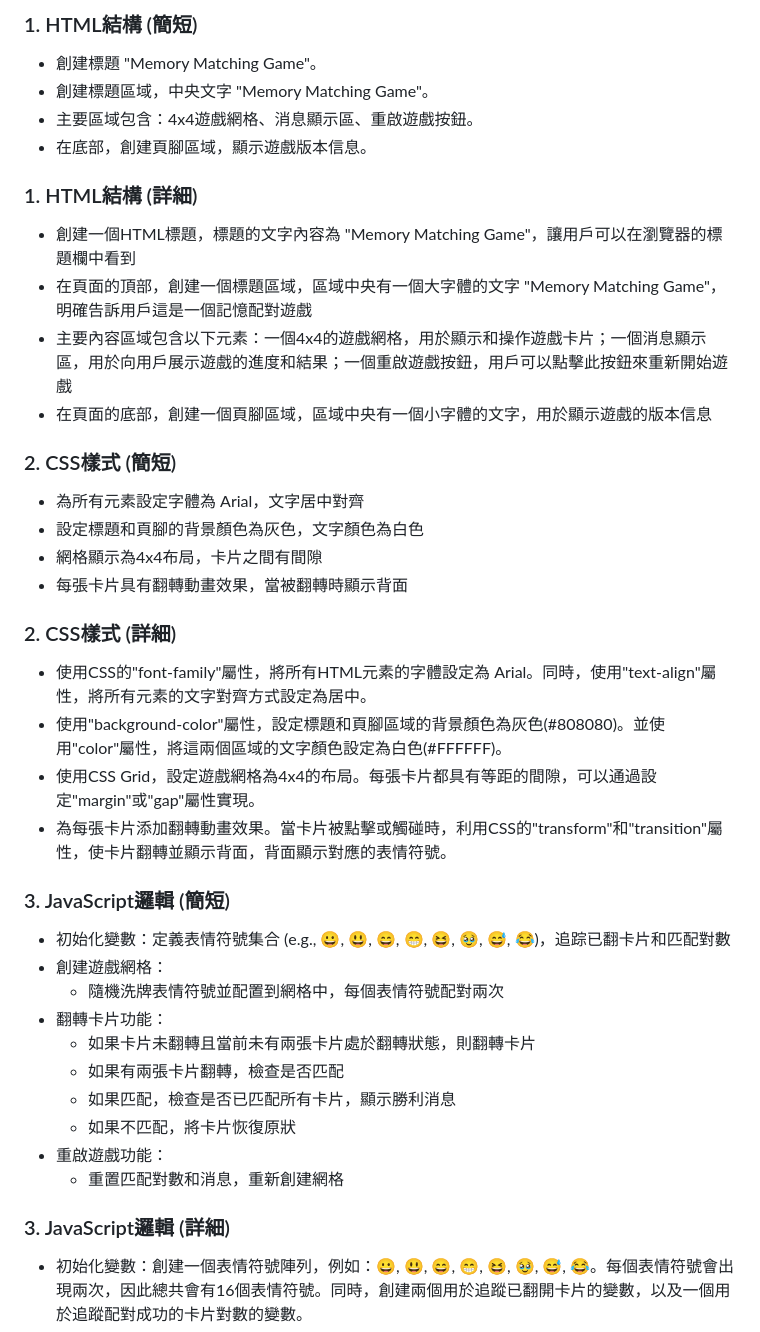
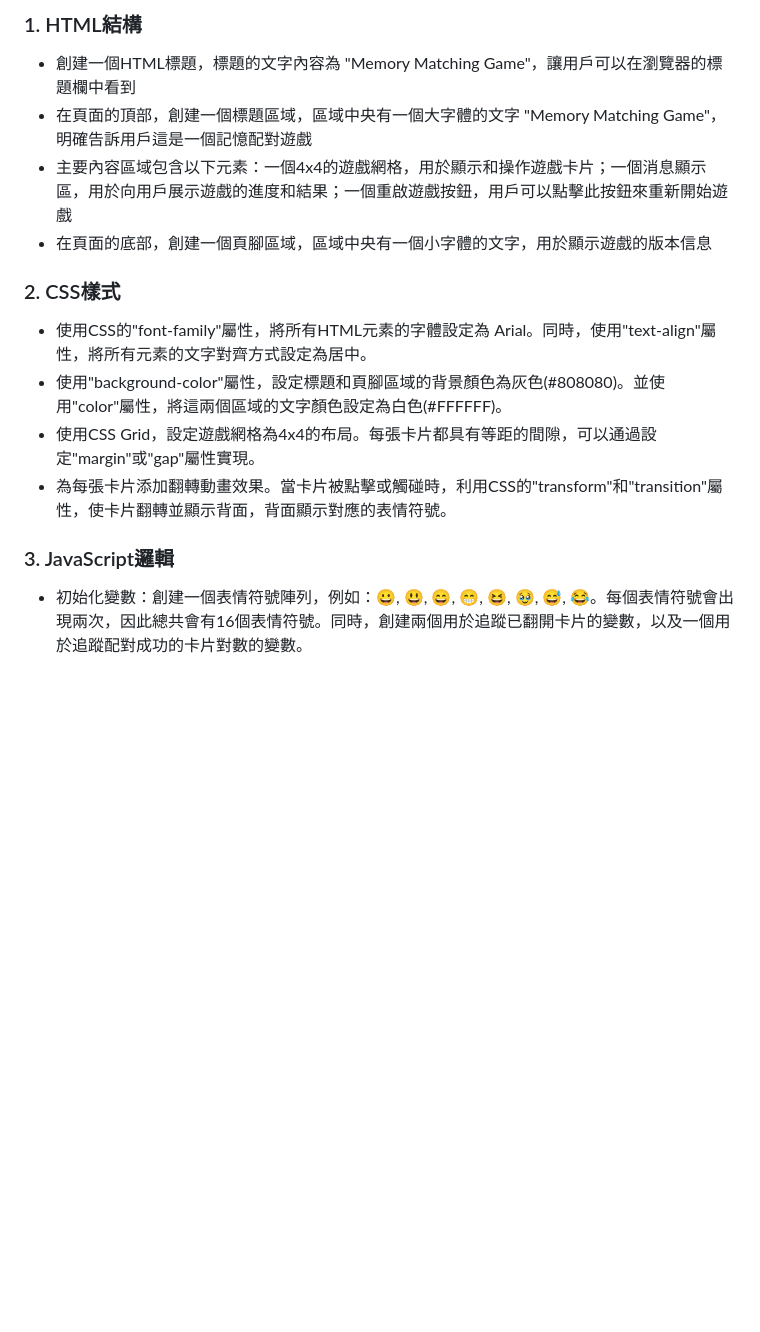
Before and after one commit to harryngai/Memory-Matching-Game, a Markdown page: README.md, the part around the change. Drawn GitHub-style; blank space fills up the shorter version.

```diff
--- a/README.md
+++ b/README.md
@@ -1,45 +1,18 @@
-### 1. HTML結構 (簡短)
-
-- 創建標題 "Memory Matching Game"。
-- 創建標題區域，中央文字 "Memory Matching Game"。
-- 主要區域包含：4x4遊戲網格、消息顯示區、重啟遊戲按鈕。
-- 在底部，創建頁腳區域，顯示遊戲版本信息。
-
-### 1. HTML結構 (詳細)
+### 1. HTML結構
 
 - 創建一個HTML標題，標題的文字內容為 "Memory Matching Game"，讓用戶可以在瀏覽器的標題欄中看到
 - 在頁面的頂部，創建一個標題區域，區域中央有一個大字體的文字 "Memory Matching Game"，明確告訴用戶這是一個記憶配對遊戲
 - 主要內容區域包含以下元素：一個4x4的遊戲網格，用於顯示和操作遊戲卡片；一個消息顯示區，用於向用戶展示遊戲的進度和結果；一個重啟遊戲按鈕，用戶可以點擊此按鈕來重新開始遊戲
 - 在頁面的底部，創建一個頁腳區域，區域中央有一個小字體的文字，用於顯示遊戲的版本信息
 
-### 2. CSS樣式 (簡短)
-
-- 為所有元素設定字體為 Arial，文字居中對齊
-- 設定標題和頁腳的背景顏色為灰色，文字顏色為白色
-- 網格顯示為4x4布局，卡片之間有間隙
-- 每張卡片具有翻轉動畫效果，當被翻轉時顯示背面
-
-### 2. CSS樣式 (詳細)
+### 2. CSS樣式
 
 - 使用CSS的"font-family"屬性，將所有HTML元素的字體設定為 Arial。同時，使用"text-align"屬性，將所有元素的文字對齊方式設定為居中。
 - 使用"background-color"屬性，設定標題和頁腳區域的背景顏色為灰色(#808080)。並使用"color"屬性，將這兩個區域的文字顏色設定為白色(#FFFFFF)。
 - 使用CSS Grid，設定遊戲網格為4x4的布局。每張卡片都具有等距的間隙，可以通過設定"margin"或"gap"屬性實現。
 - 為每張卡片添加翻轉動畫效果。當卡片被點擊或觸碰時，利用CSS的"transform"和"transition"屬性，使卡片翻轉並顯示背面，背面顯示對應的表情符號。
 
-### 3. JavaScript邏輯 (簡短)
-
-- 初始化變數：定義表情符號集合 (e.g., 😀, 😃, 😄, 😁, 😆, 🥹, 😅, 😂)，追踪已翻卡片和匹配對數
-- 創建遊戲網格：
-    - 隨機洗牌表情符號並配置到網格中，每個表情符號配對兩次
-- 翻轉卡片功能：
-    - 如果卡片未翻轉且當前未有兩張卡片處於翻轉狀態，則翻轉卡片
-    - 如果有兩張卡片翻轉，檢查是否匹配
-    - 如果匹配，檢查是否已匹配所有卡片，顯示勝利消息
-    - 如果不匹配，將卡片恢復原狀
-- 重啟遊戲功能：
-    - 重置匹配對數和消息，重新創建網格
-
-### 3. JavaScript邏輯 (詳細)
+### 3. JavaScript邏輯
 
 - 初始化變數：創建一個表情符號陣列，例如：😀, 😃, 😄, 😁, 😆, 🥹, 😅, 😂。每個表情符號會出現兩次，因此總共會有16個表情符號。同時，創建兩個用於追蹤已翻開卡片的變數，以及一個用於追蹤配對成功的卡片對數的變數。
 - 創建遊戲網格：利用JavaScript的陣列方法隨機混亂表情符號的順序，然後將這些表情符號分配到網格的每一個卡片上。
```
